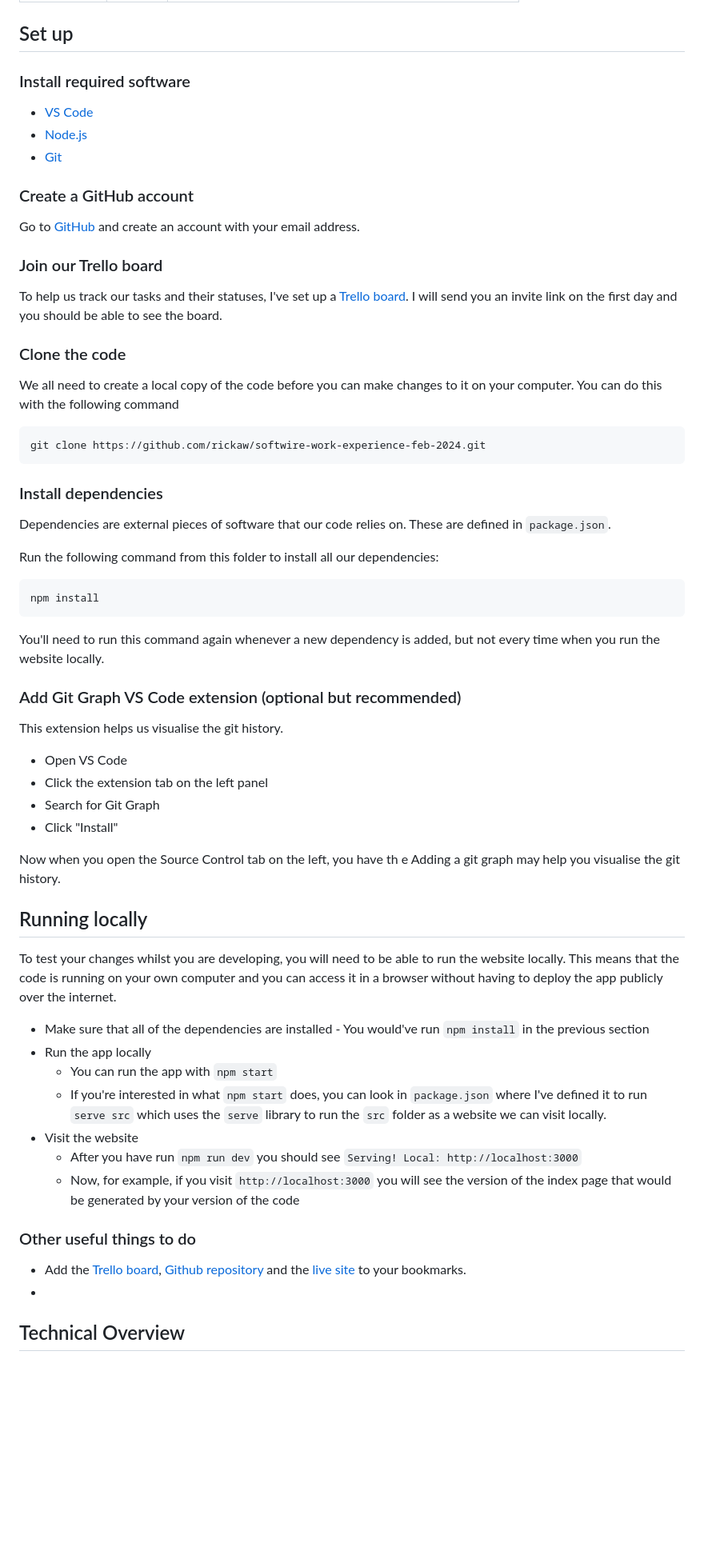
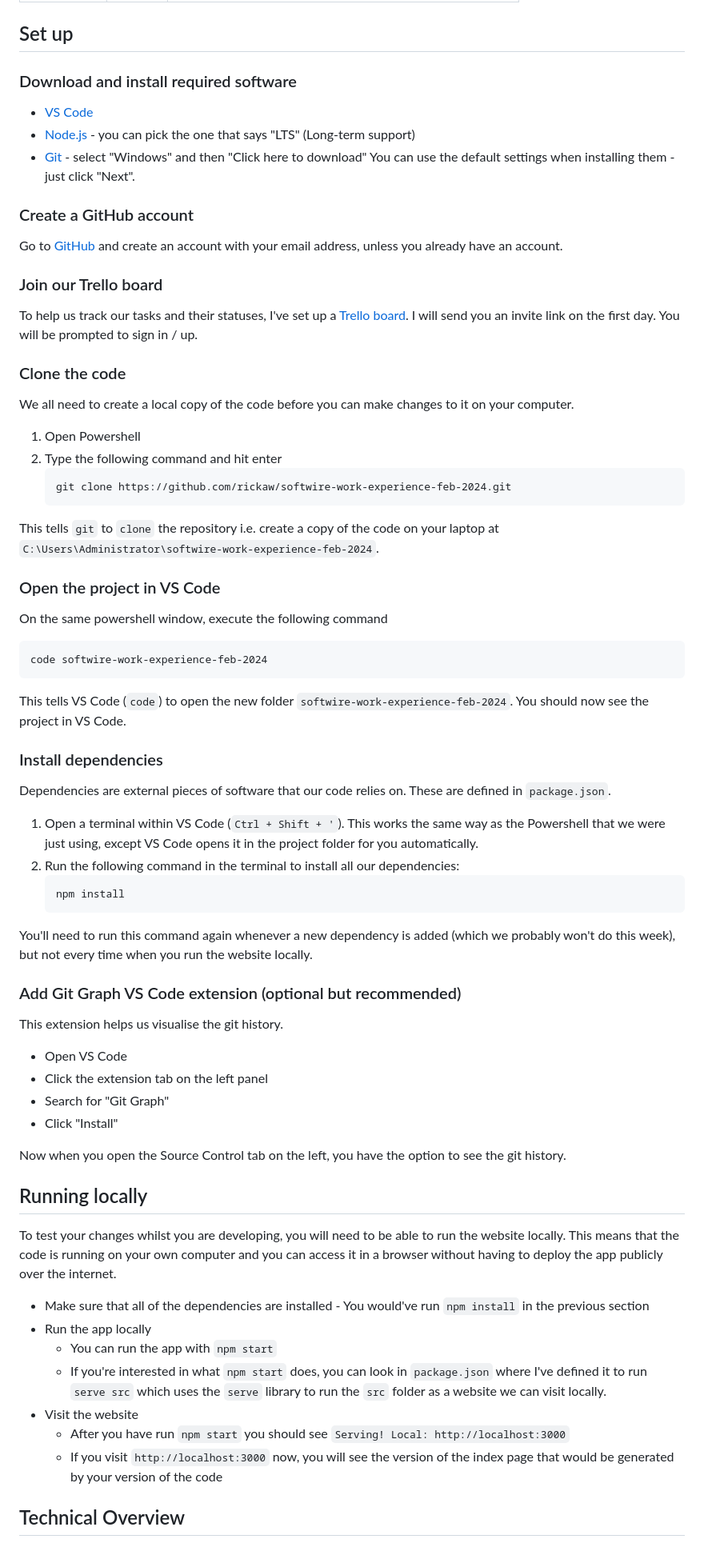
Before and after one commit to rickaw/softwire-work-experience-feb-2024, a Markdown page: README.md, the part around the change. Shown at 80% size. Drawn GitHub-style; blank space fills up the shorter version.

````diff
--- a/README.md
+++ b/README.md
@@ -44,43 +44,55 @@ We should also have ~0.5h break in the chillout every day - we can play pool, bo
 |           | 16:00  | Home time |
 
 ## Set up
-### Install required software
+### Download and install required software
 - [VS Code](https://code.visualstudio.com/)
-- [Node.js](https://nodejs.org/en)
-- [Git](https://git-scm.com/downloads)
+- [Node.js](https://nodejs.org/en) - you can pick the one that says "LTS" (Long-term support)
+- [Git](https://git-scm.com/downloads) - select "Windows" and then "Click here to download"
+You can use the default settings when installing them - just click "Next".
 
 ### Create a GitHub account
-Go to [GitHub](https://github.com/) and create an account with your email address.
+Go to [GitHub](https://github.com/) and create an account with your email address, unless you already have an account.
 
 ### Join our Trello board
-To help us track our tasks and their statuses, I've set up a [Trello board](https://trello.com/b/fnf2Cgz8/softwire-work-experience-feb-2024). I will send you an invite link on the first day and you should be able to see the board.
+To help us track our tasks and their statuses, I've set up a [Trello board](https://trello.com/b/fnf2Cgz8/softwire-work-experience-feb-2024). I will send you an invite link on the first day. You will be prompted to sign in / up.
 
 ### Clone the code
-We all need to create a local copy of the code before you can make changes to it on your computer. You can do this with the following command
+We all need to create a local copy of the code before you can make changes to it on your computer.
+1. Open Powershell
+2. Type the following command and hit enter
+    ```
+    git clone https://github.com/rickaw/softwire-work-experience-feb-2024.git
+    ```
+This tells `git` to `clone` the repository i.e. create a copy of the code on your laptop at `C:\Users\Administrator\softwire-work-experience-feb-2024`.
+
+### Open the project in VS Code
+On the same powershell window, execute the following command
 ```
-git clone https://github.com/rickaw/softwire-work-experience-feb-2024.git
+code softwire-work-experience-feb-2024
 ```
+This tells VS Code (`code`) to open the new folder `softwire-work-experience-feb-2024`.
+You should now see the project in VS Code.
+
 
 ### Install dependencies
 Dependencies are external pieces of software that our code relies on. These are defined in `package.json`.
+1. Open a terminal within VS Code (`Ctrl + Shift + '`). This works the same way as the Powershell that we were just using, except VS Code opens it in the project folder for you automatically.
+2. Run the following command in the terminal to install all our dependencies:
+    ```
+    npm install
+    ```
 
-Run the following command from this folder to install all our dependencies:
-```
-npm install
-```
-
-You'll need to run this command again whenever a new dependency is added, but not every time when you run the website locally.
+You'll need to run this command again whenever a new dependency is added (which we probably won't do this week), but not every time when you run the website locally.
 
 ### Add Git Graph VS Code extension (optional but recommended)
 This extension helps us visualise the git history.
 
 - Open VS Code
 - Click the extension tab on the left panel
-- Search for Git Graph
+- Search for "Git Graph"
 - Click "Install"
 
-Now when you open the Source Control tab on the left, you have th e
-Adding a git graph may help you visualise the git history.
+Now when you open the Source Control tab on the left, you have the option to see the git history.
 
 ## Running locally
 To test your changes whilst you are developing, you will need to be able to run the website locally.
@@ -91,12 +103,8 @@ This means that the code is running on your own computer and you can access it i
   - You can run the app with `npm start`
   - If you're interested in what `npm start` does, you can look in `package.json` where I've defined it to run `serve src` which uses the `serve` library to run the `src` folder as a website we can visit locally.
 - Visit the website
-  - After you have run `npm run dev` you should see `Serving! Local: http://localhost:3000`
-  - Now, for example, if you visit `http://localhost:3000` you will see the version of the index page that would be generated by your version of the code
-
-### Other useful things to do
-- Add the [Trello board](https://trello.com/b/fnf2Cgz8/softwire-work-experience-feb-2024), [Github repository](https://github.com/rickaw/softwire-work-experience-feb-2024) and the [live site](https://softwire-work-experience-feb-2024.vercel.app/) to your bookmarks.
--
+  - After you have run `npm start` you should see `Serving! Local: http://localhost:3000`
+  - If you visit `http://localhost:3000` now, you will see the version of the index page that would be generated by your version of the code
 
 ## Technical Overview
 ### Frontend vs Backend
````
